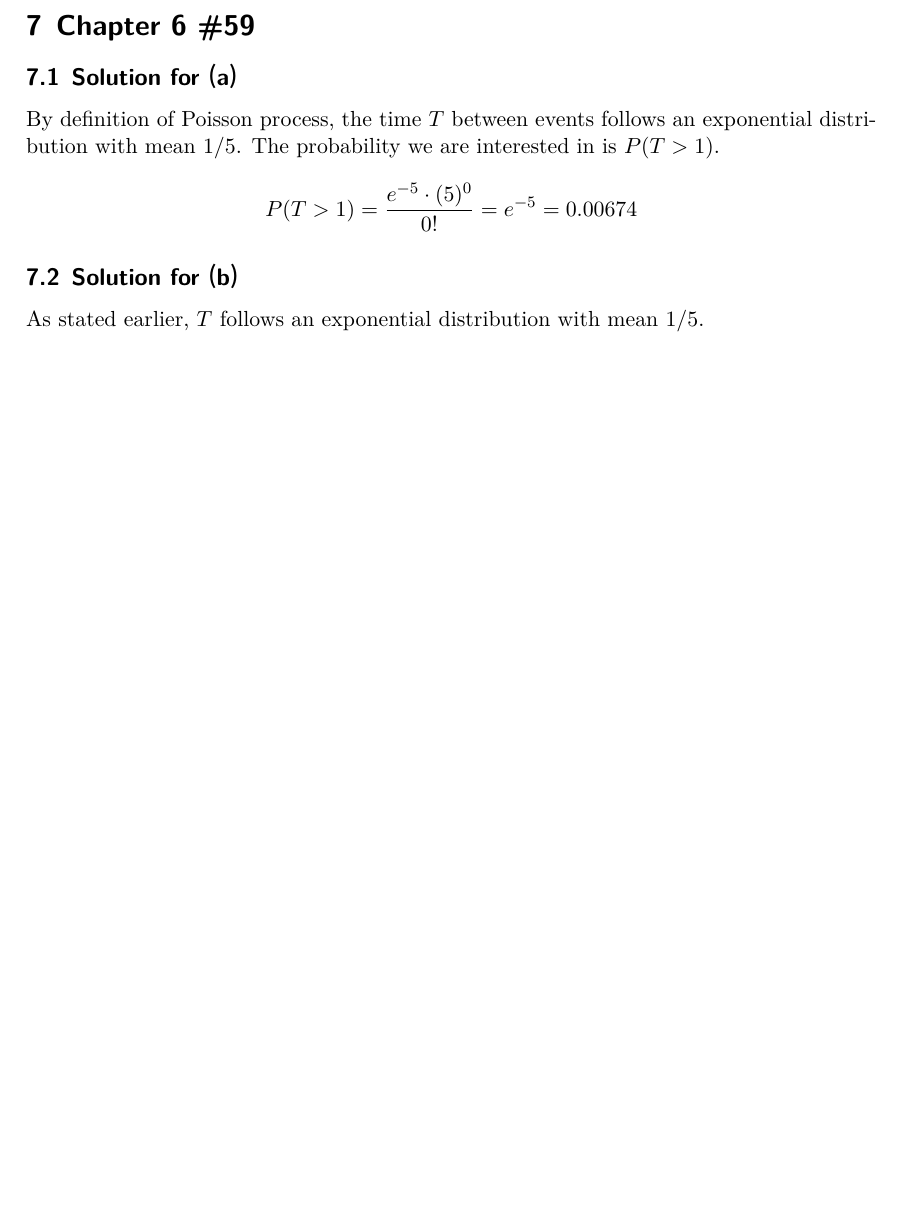
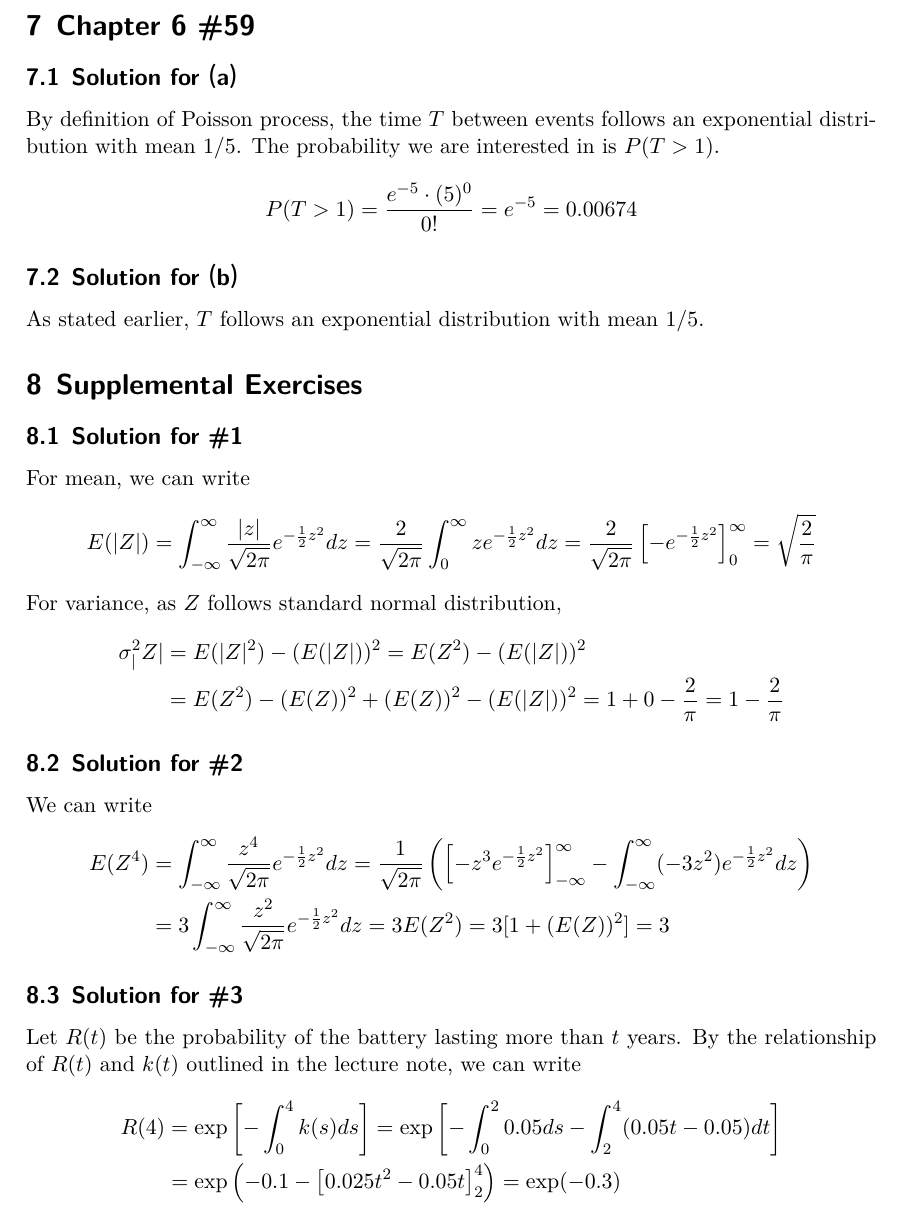
Before and after one commit to sohnryang/math230, a LaTeX problem sheet (hw6/main.tex): part of page 3 of 3, cut so that both start at the same text, the shorter picture padded with empty space. The pictures show the PDF file hw6/main.pdf that the author committed with the source.

Commit message:
feat(hw6): solve supplemental exercises

```diff
--- a/hw6/main.tex
+++ b/hw6/main.tex
@@ -181,3 +181,29 @@ in is \(P(T > 1)\).
 As stated earlier, \(T\) follows an exponential distribution with mean \(1 /
 5\).
 
+\section{Supplemental Exercises}
+\subsection{Solution for \#1}
+For mean, we can write
+\begin{align*}
+  E(|Z|)
+  = \int^\infty_{-\infty} \frac{|z|}{\sqrt{2\pi}} e^{-\frac{1}{2}z^2} dz
+  = \frac{2}{\sqrt{2\pi}} \int^\infty_0 z e^{-\frac{1}{2}z^2} dz
+  = \frac{2}{\sqrt{2\pi}} \left[ -e^{-\frac{1}{2}z^2} \right]^\infty_0
+  = \sqrt{\frac{2}{\pi}}
+\end{align*}
+For variance, as \(Z\) follows standard normal distribution,
+\begin{align*}
+  \sigma^2_|Z|
+  &= E(|Z|^2) - (E(|Z|))^2
+  = E(Z^2) - (E(|Z|))^2 \\
+  &= E(Z^2) - (E(Z))^2 + (E(Z))^2 - (E(|Z|))^2
+  = 1 + 0 - \frac{2}{\pi}
+  = 1 - \frac{2}{\pi}
+\end{align*}
+
+\subsection{Solution for \#2}
+We can write
+\begin{align*}
+  E(Z^4)
+  &= \int^\infty_{-\infty} \frac{z^4}{\sqrt{2\pi}} e^{-\frac{1}{2}z^2} dz
+  = \frac{1}{\sqrt{2\pi}}
@@ -184,2 +215,17 @@ As stated earlier, \(T\) follows an exponential distribution with mean \(1 /
+  = 3
+\end{align*}
+
+\subsection{Solution for \#3}
+Let \(R(t)\) be the probability of the battery lasting more than \(t\) years.
+By the relationship of \(R(t)\) and \(k(t)\) outlined in the lecture note, we
+can write
+\begin{align*}
+  R(4)
+  &= \exp \left[ -\int^4_0 k(s) ds \right]
+  = \exp \left[ -\int^2_0 0.05 ds - \int^4_2 (0.05t - 0.05) dt \right] \\
+  &= \exp \left( -0.1 - \left[ 0.025t^2 - 0.05t \right]^4_2 \right)
+  = \exp (-0.3)
+\end{align*}
+
 \end{document}
 % vim: textwidth=79
```
Also changed, not shown: hw6/main.pdf, hw6/main.tex (5 more changed lines).
